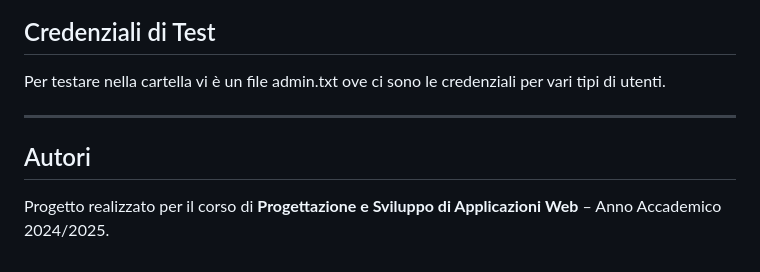
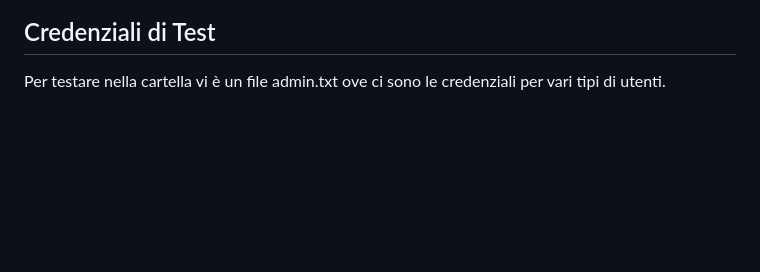
Before and after one commit to cherrieshx/pj_fun4all, a Markdown page: README.md, the part around the change. Drawn GitHub-style; blank space fills up the shorter version.

Commit message:
Remove authors section from README
Removed author section from README.

```diff
--- a/README.md
+++ b/README.md
@@ -201,11 +201,3 @@ http://127.0.0.1:8000/admin/
 ## Credenziali di Test
 
 Per testare nella cartella vi è un file admin.txt ove ci sono le credenziali per vari tipi di utenti.
-
-
-
----
-
-## Autori
-
-Progetto realizzato per il corso di **Progettazione e Sviluppo di Applicazioni Web** – Anno Accademico 2024/2025.
```
